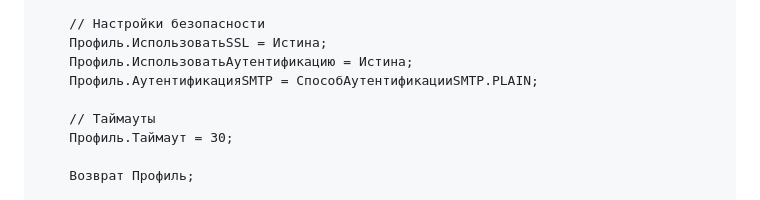
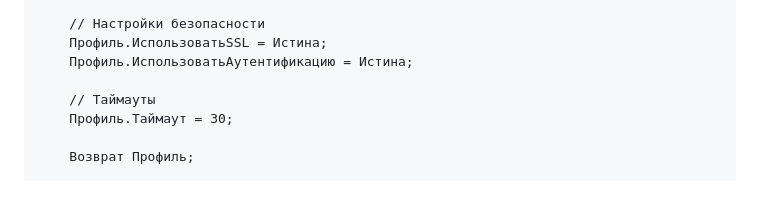
Before and after one commit to gr33njj/lis-mini, a Markdown page: docs/1c-integration-FIXED.md, the part around the change. Drawn GitHub-style.

Commit message:
Убрана строка с СпособАутентификацииSMTP для совместимости
- Удалена строка АутентификацияSMTP = СпособАутентификацииSMTP.PLAIN
- Перечисление доступно не во всех версиях 1С 8.3
- Базовая аутентификация работает через ИспользоватьАутентификацию = Истина

```diff
--- a/docs/1c-integration-FIXED.md
+++ b/docs/1c-integration-FIXED.md
@@ -354,7 +354,6 @@
     // Настройки безопасности
     Профиль.ИспользоватьSSL = Истина;
     Профиль.ИспользоватьАутентификацию = Истина;
-    Профиль.АутентификацияSMTP = СпособАутентификацииSMTP.PLAIN;
 
     // Таймауты
     Профиль.Таймаут = 30;
```
